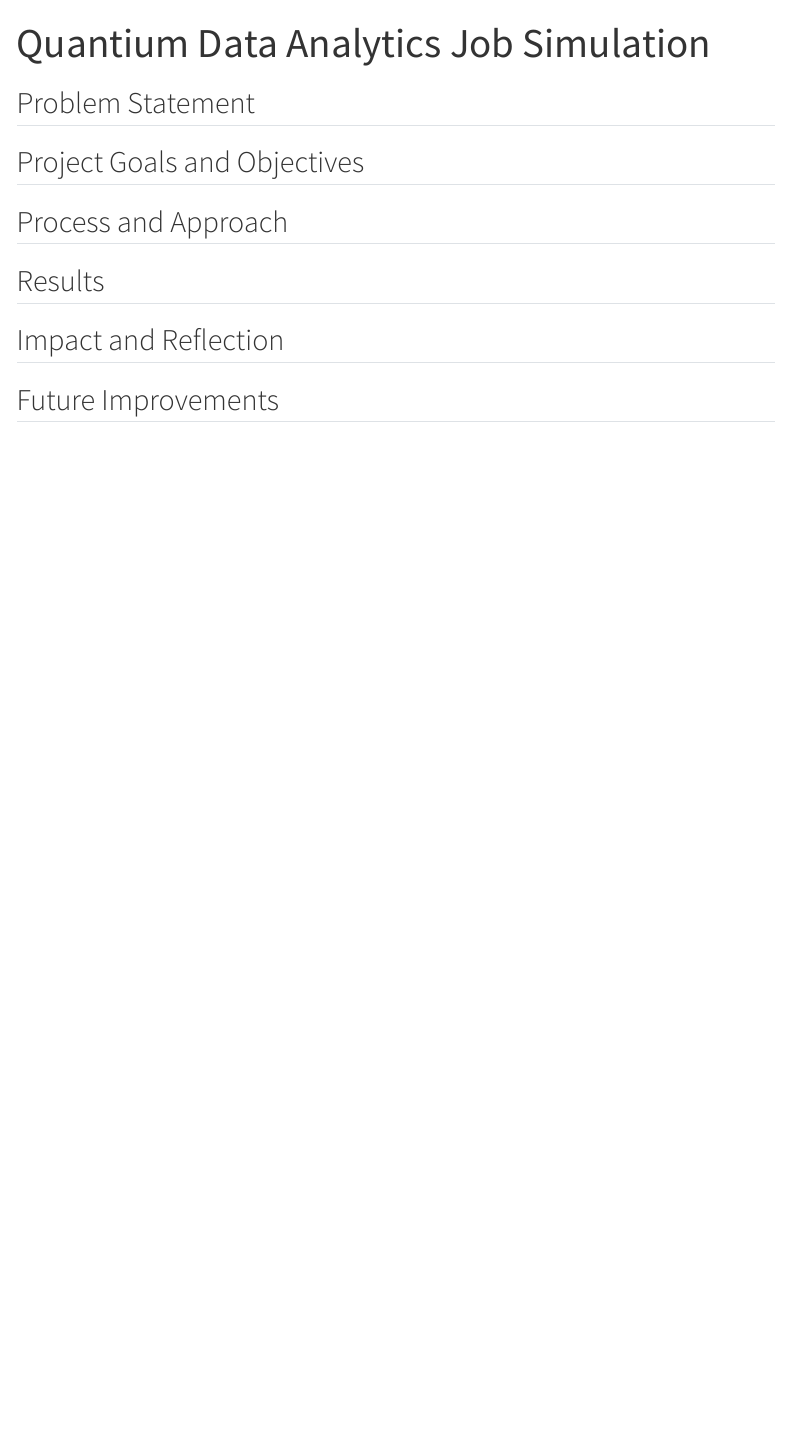
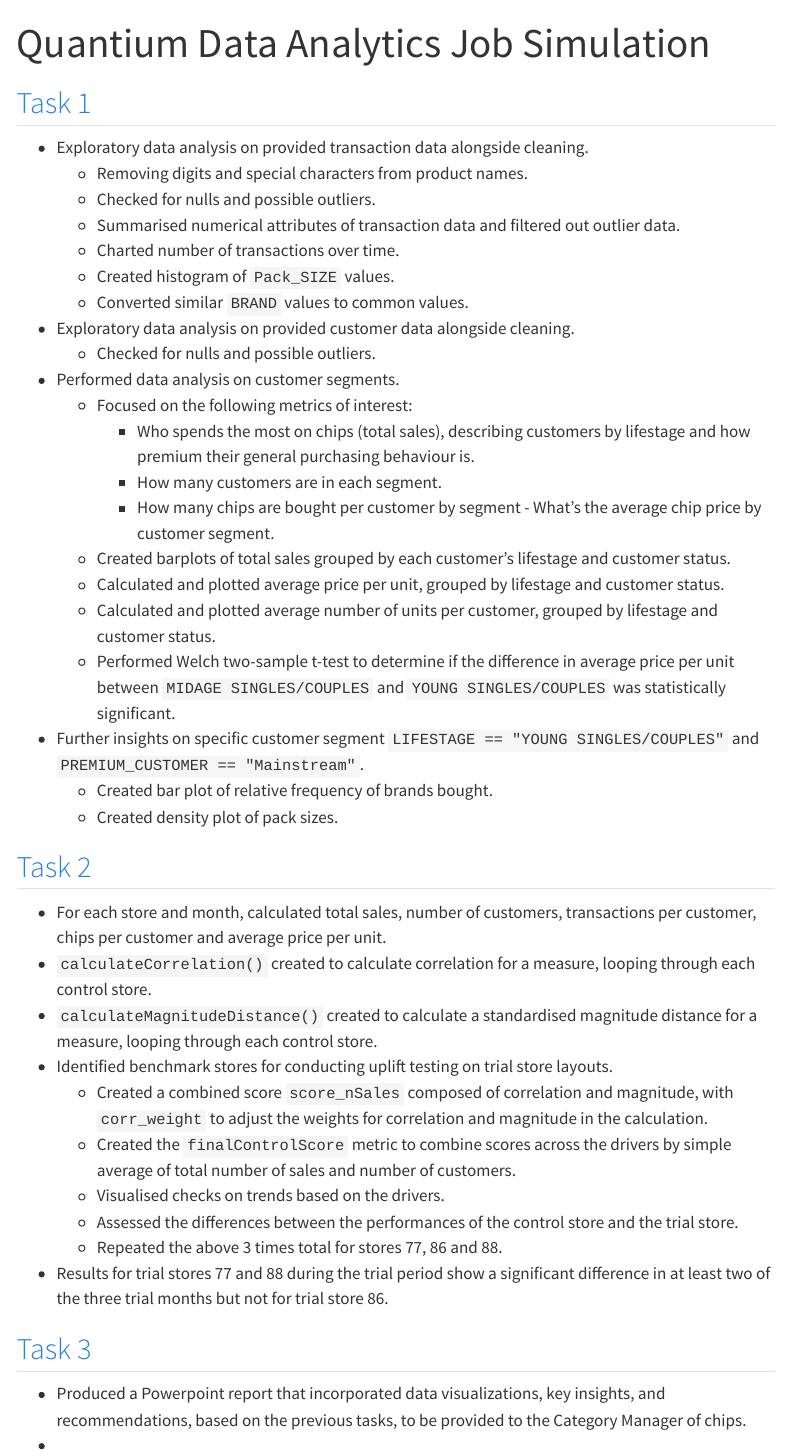
Before and after one commit to Nick-2003/Nick-2003_Portfolio, a Quarto document (technical_projects/quantium_analytics-forage.qmd): the page in a window 1100 px wide, from its top. Rendered offline with R 4.5, knitr and Pandoc in place of Quarto, with nearby package versions; menus at the side of the page are left out.

Commit message:
Quantium

```diff
--- a/technical_projects/quantium_analytics-forage.qmd
+++ b/technical_projects/quantium_analytics-forage.qmd
@@ -2,14 +2,43 @@
 title: "Quantium Data Analytics Job Simulation"
 ---
 
-## Problem Statement
+## [Task 1](https://github.com/Nick-2003/forage-quantium-data_analytics/blob/master/forage_quantium_task1.pdf)
 
-## Project Goals and Objectives
+- Exploratory data analysis on provided transaction data alongside cleaning.
+  - Removing digits and special characters from product names.
+  - Checked for nulls and possible outliers.
+  - Summarised numerical attributes of transaction data and filtered out outlier data.
+  - Charted number of transactions over time.
+  - Created histogram of `Pack_SIZE` values.
+  - Converted similar `BRAND` values to common values.
+- Exploratory data analysis on provided customer data alongside cleaning.
+  - Checked for nulls and possible outliers.
+- Performed data analysis on customer segments.
+  - Focused on the following metrics of interest:
+    - Who spends the most on chips (total sales), describing customers by lifestage and how premium their general purchasing behaviour is.
+    - How many customers are in each segment.
+    - How many chips are bought per customer by segment - What’s the average chip price by customer segment.
+  - Created barplots of total sales grouped by each customer's lifestage and customer status.
+  - Calculated and plotted average price per unit, grouped by lifestage and customer status.
+  - Calculated and plotted average number of units per customer, grouped by lifestage and customer status.
+  - Performed Welch two-sample t-test to determine if the difference in average price per unit between `MIDAGE SINGLES/COUPLES` and `YOUNG SINGLES/COUPLES` was statistically significant.
+- Further insights on specific customer segment `LIFESTAGE == "YOUNG SINGLES/COUPLES"` and `PREMIUM_CUSTOMER == "Mainstream"`.
+  - Created bar plot of relative frequency of brands bought.
+  - Created density plot of pack sizes.
 
-## Process and Approach
+## [Task 2](https://github.com/Nick-2003/forage-quantium-data_analytics/blob/master/forage_quantium_task2.pdf)
 
-## Results
+- For each store and month, calculated total sales, number of customers, transactions per customer, chips per customer and average price per unit.
+- `calculateCorrelation()` created to calculate correlation for a measure, looping through each control store.
+- `calculateMagnitudeDistance()` created to calculate a standardised magnitude distance for a measure, looping through each control store.
+- Identified benchmark stores for conducting uplift testing on trial store layouts.
+  - Created a combined score `score_nSales` composed of correlation and magnitude, with `corr_weight` to adjust the weights for correlation and magnitude in the calculation.
+  - Created the `finalControlScore` metric to combine scores across the drivers by simple average of total number of sales and number of customers.
+  - Visualised checks on trends based on the drivers.
+  - Assessed the differences between the performances of the control store and the trial store.
+  - Repeated the above 3 times total for stores 77, 86 and 88.
+- Results for trial stores 77 and 88 during the trial period show a significant difference in at least two of the three trial months but not for trial store 86.
 
-## Impact and Reflection
-
-## Future Improvements
+## [Task 3](https://github.com/Nick-2003/forage-quantium-data_analytics/blob/master/Task%203%20-%20presentation%20guide_BRAND_TTLN.pptx.pdf)
+- Produced a Powerpoint report that incorporated data visualizations, key insights, and recommendations, based on the previous tasks, to be provided to the Category Manager of chips.
+-
```
